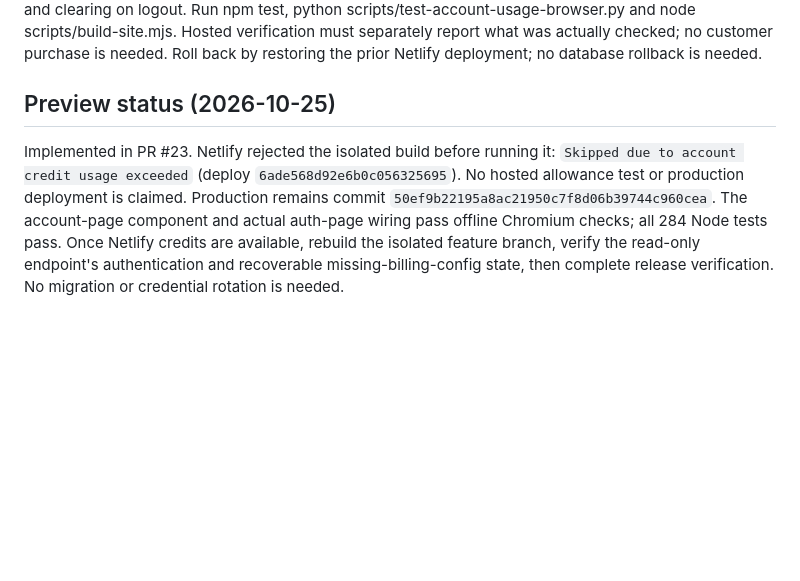
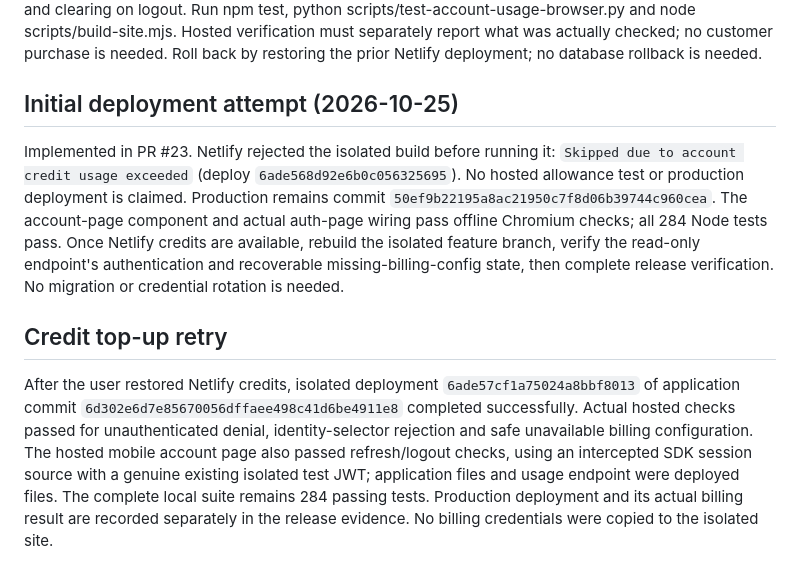
Before and after one commit to tendercrestai/tendercrestai, a Markdown page: docs/account-allowance.md, the part around the change. GitHub-like rendering; blank space fills up the shorter version.

Commit message:
Record successful allowance preview after credit top-up

```diff
--- a/docs/account-allowance.md
+++ b/docs/account-allowance.md
@@ -10,6 +10,10 @@ Server configuration reuses SUPABASE_URL, SUPABASE_PUBLISHABLE_KEY, SUPABASE_SER
 
 Validation: account backend tests cover live/legacy usage, trial allowance, expiry, failed-marker integrity, authentication, identity-selector rejection, no-plan state and a complete active-account request. Chromium fixtures cover mobile/desktop display, refresh, trial expiry, exhausted allowance, no-plan CTA and clearing on logout. Run npm test, python scripts/test-account-usage-browser.py and node scripts/build-site.mjs. Hosted verification must separately report what was actually checked; no customer purchase is needed. Roll back by restoring the prior Netlify deployment; no database rollback is needed.
 
-## Preview status (2026-10-25)
+## Initial deployment attempt (2026-10-25)
 
 Implemented in PR #23. Netlify rejected the isolated build before running it: `Skipped due to account credit usage exceeded` (deploy `6ade568d92e6b0c056325695`). No hosted allowance test or production deployment is claimed. Production remains commit `50ef9b22195a8ac21950c7f8d06b39744c960cea`. The account-page component and actual auth-page wiring pass offline Chromium checks; all 284 Node tests pass. Once Netlify credits are available, rebuild the isolated feature branch, verify the read-only endpoint's authentication and recoverable missing-billing-config state, then complete release verification. No migration or credential rotation is needed.
+
+## Credit top-up retry
+
+After the user restored Netlify credits, isolated deployment `6ade57cf1a75024a8bbf8013` of application commit `6d302e6d7e85670056dffaee498c41d6be4911e8` completed successfully. Actual hosted checks passed for unauthenticated denial, identity-selector rejection and safe unavailable billing configuration. The hosted mobile account page also passed refresh/logout checks, using an intercepted SDK session source with a genuine existing isolated test JWT; application files and usage endpoint were deployed files. The complete local suite remains 284 passing tests. Production deployment and its actual billing result are recorded separately in the release evidence. No billing credentials were copied to the isolated site.
```
